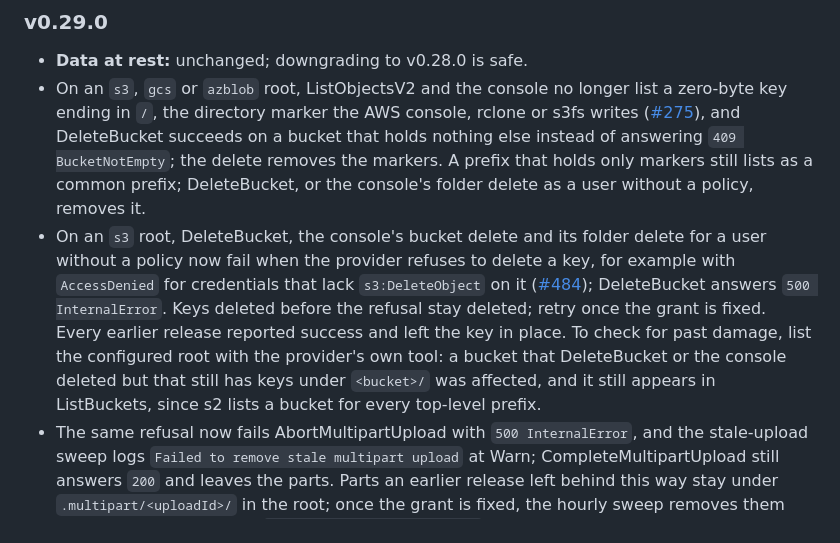
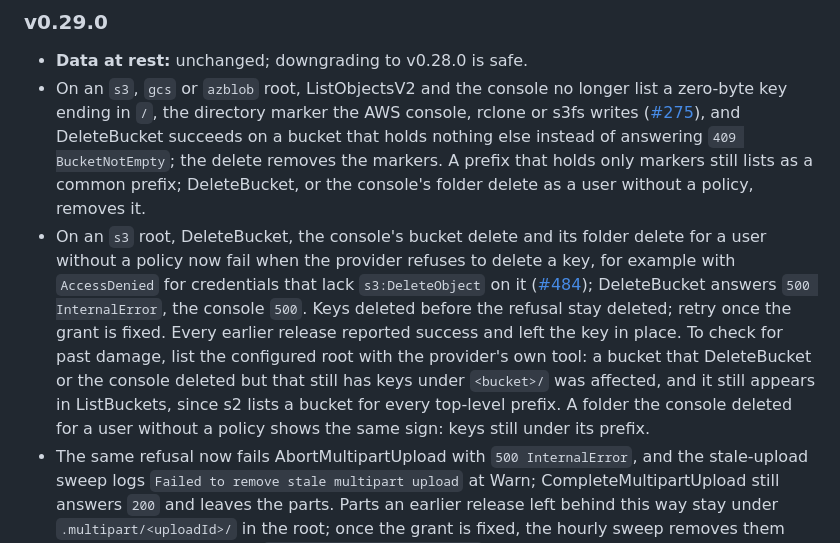
Before and after one commit to mojatter/s2, a Markdown page: docs/upgrading.md, the part around the change. Rendered like a GitHub page.

Commit message:
docs(upgrading): Add the console folder check to v0.29.0 (#487)

```diff
--- a/docs/upgrading.md
+++ b/docs/upgrading.md
@@ -29,7 +29,7 @@ Each section lists whether the data at rest changes, what to do, and, where know
 
 - **Data at rest:** unchanged; downgrading to v0.28.0 is safe.
 - On an `s3`, `gcs` or `azblob` root, ListObjectsV2 and the console no longer list a zero-byte key ending in `/`, the directory marker the AWS console, rclone or s3fs writes ([#275](https://github.com/mojatter/s2/issues/275)), and DeleteBucket succeeds on a bucket that holds nothing else instead of answering `409 BucketNotEmpty`; the delete removes the markers. A prefix that holds only markers still lists as a common prefix; DeleteBucket, or the console's folder delete as a user without a policy, removes it.
-- On an `s3` root, DeleteBucket, the console's bucket delete and its folder delete for a user without a policy now fail when the provider refuses to delete a key, for example with `AccessDenied` for credentials that lack `s3:DeleteObject` on it ([#484](https://github.com/mojatter/s2/issues/484)); DeleteBucket answers `500 InternalError`. Keys deleted before the refusal stay deleted; retry once the grant is fixed. Every earlier release reported success and left the key in place. To check for past damage, list the configured root with the provider's own tool: a bucket that DeleteBucket or the console deleted but that still has keys under `<bucket>/` was affected, and it still appears in ListBuckets, since s2 lists a bucket for every top-level prefix.
+- On an `s3` root, DeleteBucket, the console's bucket delete and its folder delete for a user without a policy now fail when the provider refuses to delete a key, for example with `AccessDenied` for credentials that lack `s3:DeleteObject` on it ([#484](https://github.com/mojatter/s2/issues/484)); DeleteBucket answers `500 InternalError`, the console `500`. Keys deleted before the refusal stay deleted; retry once the grant is fixed. Every earlier release reported success and left the key in place. To check for past damage, list the configured root with the provider's own tool: a bucket that DeleteBucket or the console deleted but that still has keys under `<bucket>/` was affected, and it still appears in ListBuckets, since s2 lists a bucket for every top-level prefix. A folder the console deleted for a user without a policy shows the same sign: keys still under its prefix.
 - The same refusal now fails AbortMultipartUpload with `500 InternalError`, and the stale-upload sweep logs `Failed to remove stale multipart upload` at Warn; CompleteMultipartUpload still answers `200` and leaves the parts. Parts an earlier release left behind this way stay under `.multipart/<uploadId>/` in the root; once the grant is fixed, the hourly sweep removes them when they are older than `S2_SERVER_MULTIPART_MAX_AGE`, unless it is negative.
 
 ### v0.28.0
```
